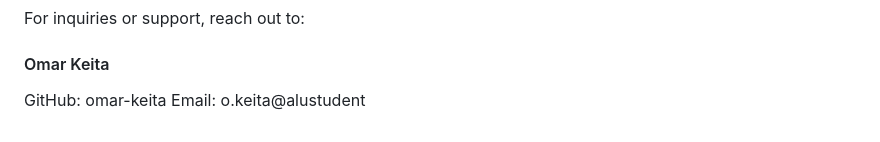
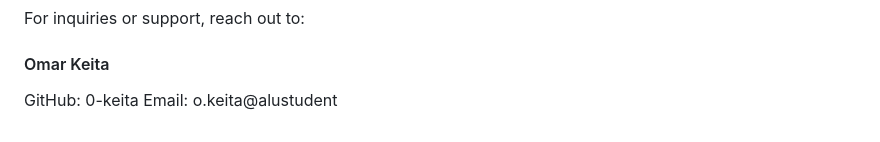
Before and after one commit to O-keita/MaracademyJ, a Markdown page: README.md, the part around the change. GitHub-like rendering.

```diff
--- a/README.md
+++ b/README.md
@@ -159,5 +159,5 @@ For inquiries or support, reach out to:
 
 #### Omar Keita
 
-GitHub: omar-keita
+GitHub: 0-keita
 Email: o.keita@alustudent
```
